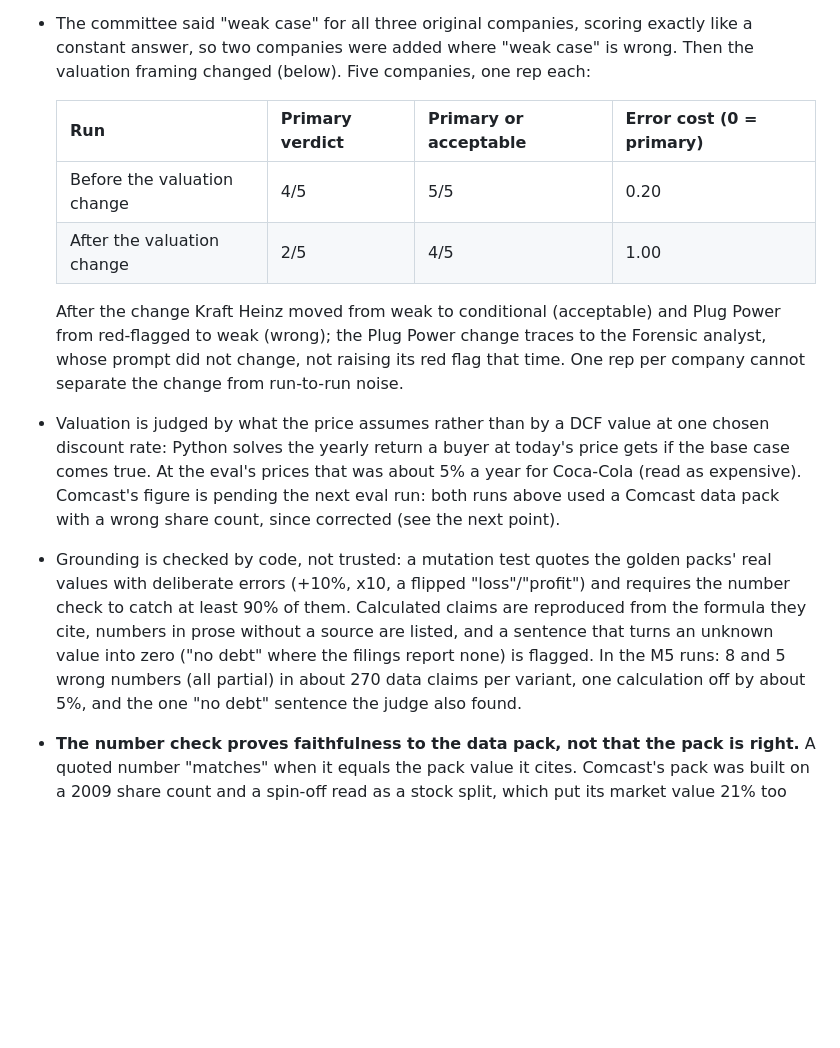
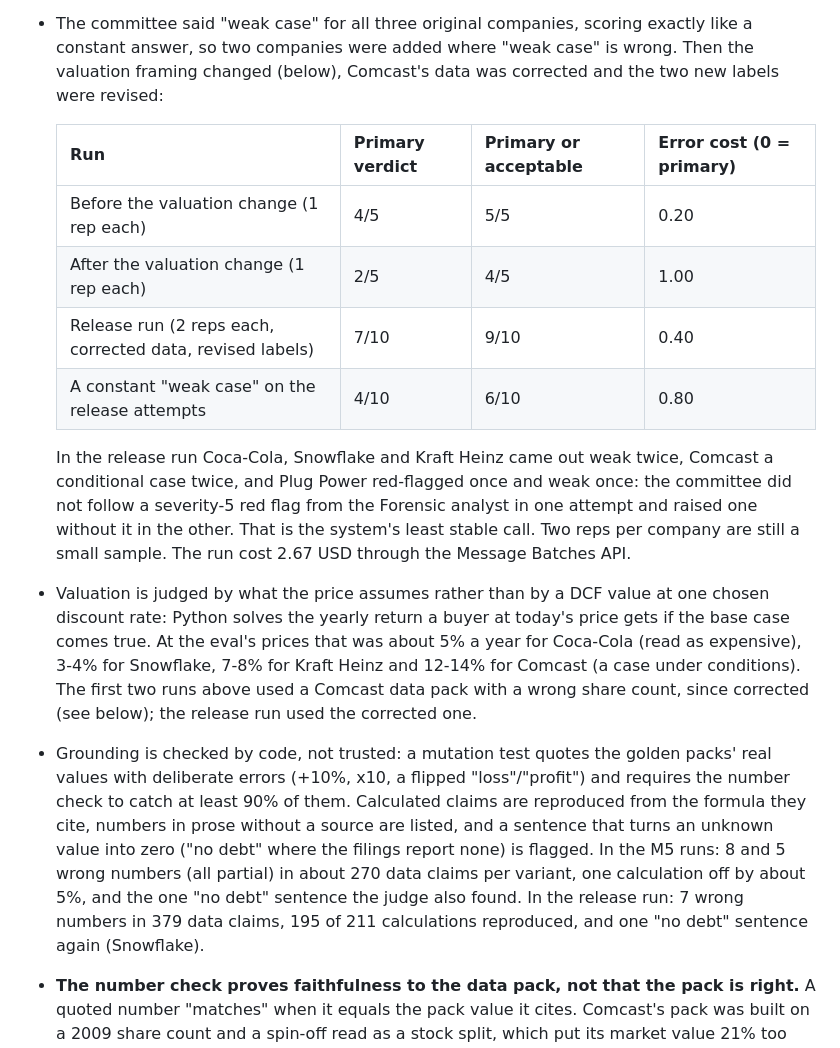
Before and after one commit to AKulikou/stock-autopsy, a Markdown page: README.md, the part around the change. Rendered like a GitHub page; blank space fills up the shorter version.

```diff
--- a/README.md
+++ b/README.md
@@ -87,22 +87,27 @@ What the eval showed:
   routine recasts (two reps per company on the first three companies).
 - The committee said "weak case" for all three original companies, scoring exactly like
   a constant answer, so two companies were added where "weak case" is wrong. Then the
-  valuation framing changed (below). Five companies, one rep each:
+  valuation framing changed (below), Comcast's data was corrected and the two new labels
+  were revised:
 
   | Run | Primary verdict | Primary or acceptable | Error cost (0 = primary) |
   |---|---|---|---|
-  | Before the valuation change | 4/5 | 5/5 | 0.20 |
-  | After the valuation change | 2/5 | 4/5 | 1.00 |
+  | Before the valuation change (1 rep each) | 4/5 | 5/5 | 0.20 |
+  | After the valuation change (1 rep each) | 2/5 | 4/5 | 1.00 |
+  | Release run (2 reps each, corrected data, revised labels) | 7/10 | 9/10 | 0.40 |
+  | A constant "weak case" on the release attempts | 4/10 | 6/10 | 0.80 |
 
-  After the change Kraft Heinz moved from weak to conditional (acceptable) and Plug Power
-  from red-flagged to weak (wrong); the Plug Power change traces to the Forensic analyst,
-  whose prompt did not change, not raising its red flag that time. One rep per company
-  cannot separate the change from run-to-run noise.
+  In the release run Coca-Cola, Snowflake and Kraft Heinz came out weak twice, Comcast a
+  conditional case twice, and Plug Power red-flagged once and weak once: the committee did
+  not follow a severity-5 red flag from the Forensic analyst in one attempt and raised one
+  without it in the other. That is the system's least stable call. Two reps per company
+  are still a small sample. The run cost 2.67 USD through the Message Batches API.
 - Valuation is judged by what the price assumes rather than by a DCF value at one
   chosen discount rate: Python solves the yearly return a buyer at today's price gets if
   the base case comes true. At the eval's prices that was about 5% a year for Coca-Cola
-  (read as expensive). Comcast's figure is pending the next eval run: both runs above used
-  a Comcast data pack with a wrong share count, since corrected (see the next point).
+  (read as expensive), 3-4% for Snowflake, 7-8% for Kraft Heinz and 12-14% for Comcast (a
+  case under conditions). The first two runs above used a Comcast data pack with a wrong
+  share count, since corrected (see below); the release run used the corrected one.
 - Grounding is checked by code, not trusted: a mutation test quotes the golden packs'
   real values with deliberate errors (+10%, x10, a flipped "loss"/"profit") and requires
   the number check to catch at least 90% of them. Calculated claims are reproduced from
@@ -110,7 +115,8 @@ What the eval showed:
   that turns an unknown value into zero ("no debt" where the filings report none) is
   flagged. In the M5 runs: 8 and 5 wrong numbers (all partial) in about 270 data claims
   per variant, one calculation off by about 5%, and the one "no debt" sentence the judge
-  also found.
+  also found. In the release run: 7 wrong numbers in 379 data claims, 195 of 211
+  calculations reproduced, and one "no debt" sentence again (Snowflake).
 - **The number check proves faithfulness to the data pack, not that the pack is right.**
   A quoted number "matches" when it equals the pack value it cites. Comcast's pack was
   built on a 2009 share count and a spin-off read as a stock split, which put its market
```
Also changed, not shown: eval/CHANGES.md (+38 -0 lines).
